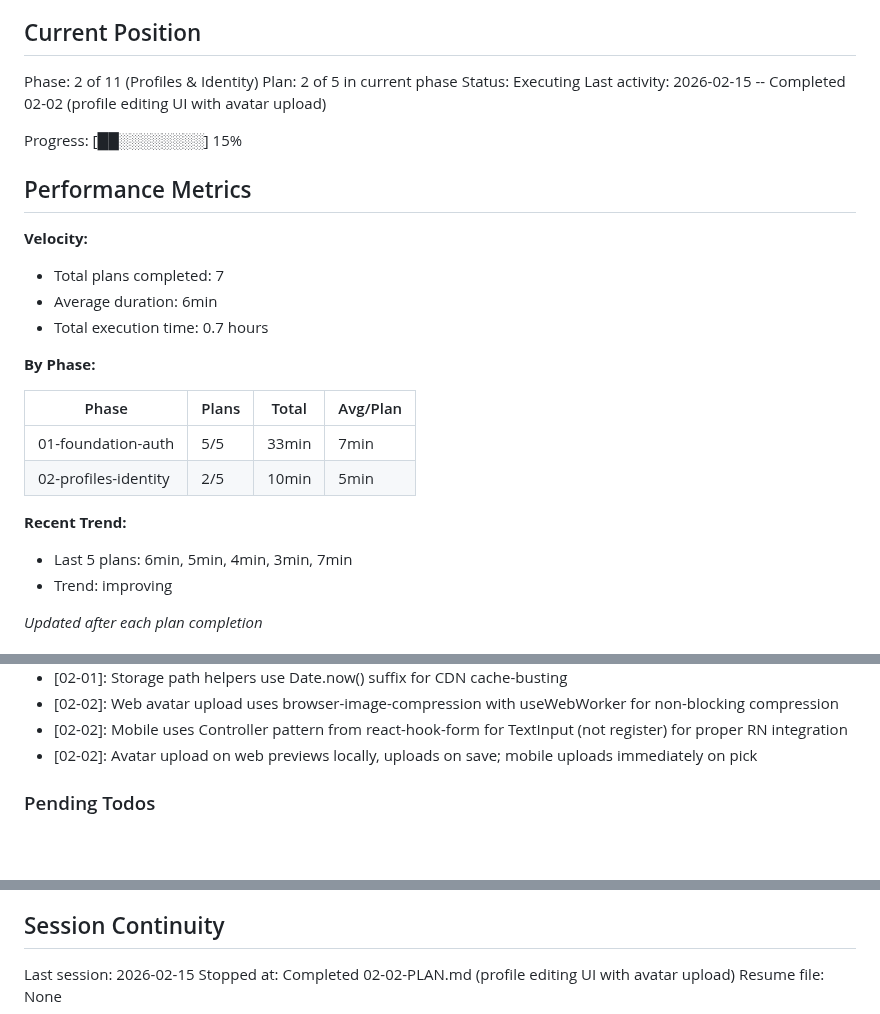
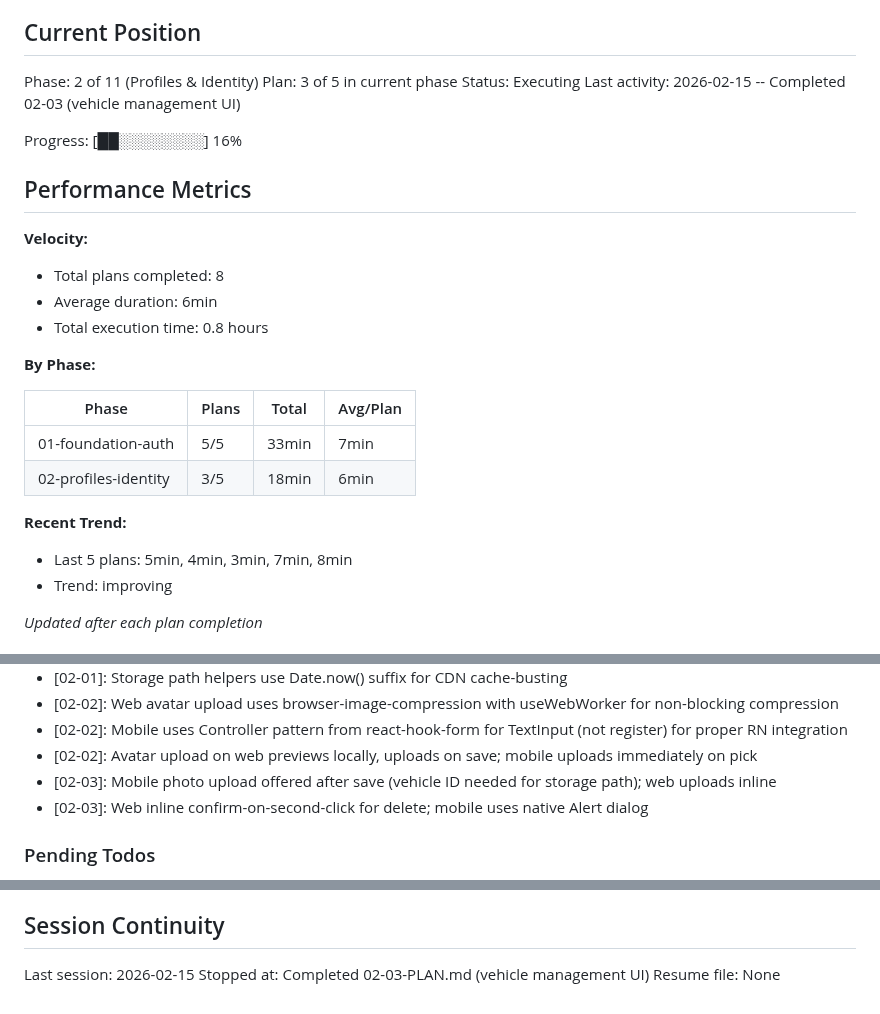
Before and after one commit to festapp-platform/festapp-rideshare, a Markdown page: .planning/STATE.md, 3 parts joined by grey strips. GitHub-like rendering; blank space fills up the shorter version.

Commit message:
docs(02-03): complete vehicle management UI plan
- Summary with 2 task commits documented
- STATE.md updated: plan 3/5, decisions, session info

```diff
--- a/.planning/STATE.md
+++ b/.planning/STATE.md
@@ -10,28 +10,28 @@ See: .planning/PROJECT.md (updated 2026-02-15)
 ## Current Position
 
 Phase: 2 of 11 (Profiles & Identity)
-Plan: 2 of 5 in current phase
+Plan: 3 of 5 in current phase
 Status: Executing
-Last activity: 2026-02-15 -- Completed 02-02 (profile editing UI with avatar upload)
+Last activity: 2026-02-15 -- Completed 02-03 (vehicle management UI)
 
-Progress: [██░░░░░░░░] 15%
+Progress: [██░░░░░░░░] 16%
 
 ## Performance Metrics
 
 **Velocity:**
-- Total plans completed: 7
+- Total plans completed: 8
 - Average duration: 6min
-- Total execution time: 0.7 hours
+- Total execution time: 0.8 hours
 
 **By Phase:**
 
 | Phase | Plans | Total | Avg/Plan |
 |-------|-------|-------|----------|
 | 01-foundation-auth | 5/5 | 33min | 7min |
-| 02-profiles-identity | 2/5 | 10min | 5min |
+| 02-profiles-identity | 3/5 | 18min | 6min |
 
 **Recent Trend:**
-- Last 5 plans: 6min, 5min, 4min, 3min, 7min
+- Last 5 plans: 5min, 4min, 3min, 7min, 8min
 - Trend: improving
 
 *Updated after each plan completion*
@@ -66,6 +66,8 @@ Recent decisions affecting current work:
 - [02-02]: Web avatar upload uses browser-image-compression with useWebWorker for non-blocking compression
 - [02-02]: Mobile uses Controller pattern from react-hook-form for TextInput (not register) for proper RN integration
 - [02-02]: Avatar upload on web previews locally, uploads on save; mobile uploads immediately on pick
+- [02-03]: Mobile photo upload offered after save (vehicle ID needed for storage path); web uploads inline
+- [02-03]: Web inline confirm-on-second-click for delete; mobile uses native Alert dialog
 
 ### Pending Todos
 
@@ -82,5 +84,5 @@ Recent decisions affecting current work:
 ## Session Continuity
 
 Last session: 2026-02-15
-Stopped at: Completed 02-02-PLAN.md (profile editing UI with avatar upload)
+Stopped at: Completed 02-03-PLAN.md (vehicle management UI)
 Resume file: None
```
Also changed, not shown: 1 other file.
